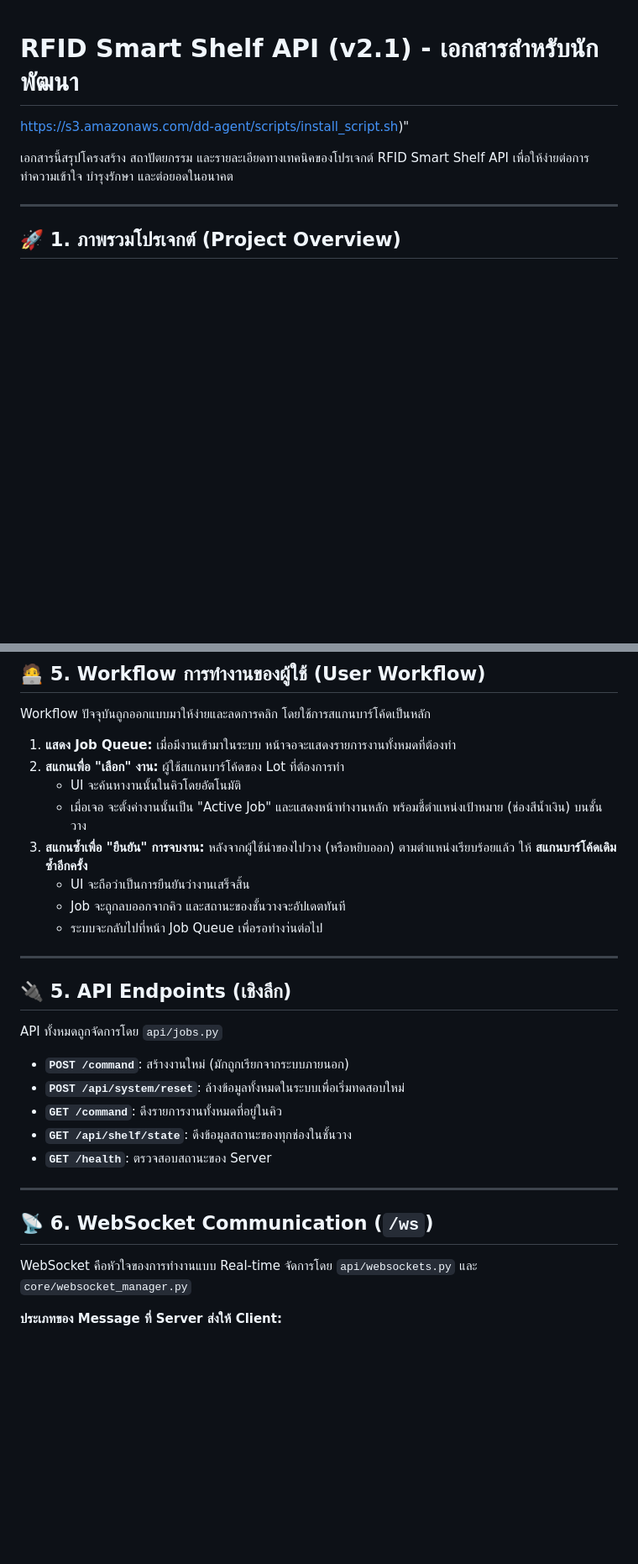
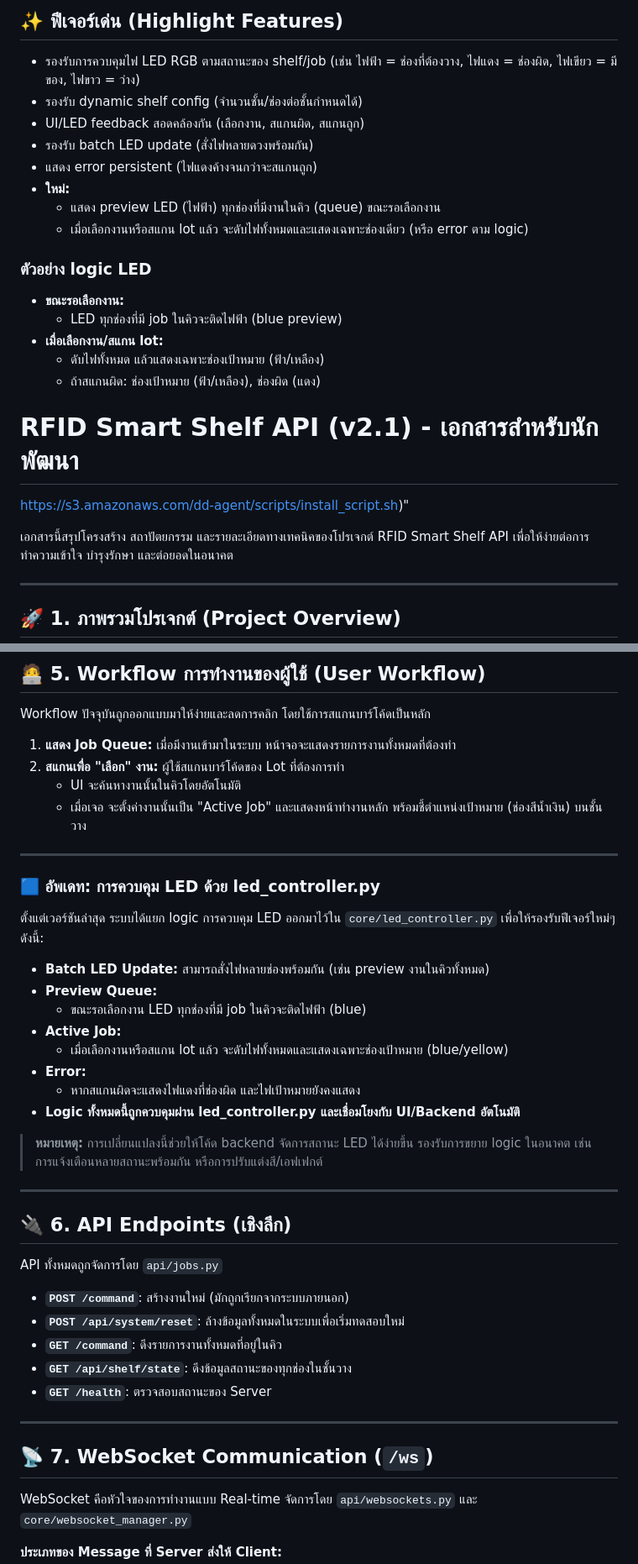
Before and after one commit to Krittapas2546/RFID-smart-shelf, a Markdown page: README.md, 2 parts joined by grey strips. Shown: that part at 84% size. GitHub-like rendering; blank space fills up the shorter version.

```diff
--- a/README.md
+++ b/README.md
@@ -1,3 +1,22 @@
+## ✨ ฟีเจอร์เด่น (Highlight Features)
+
+- รองรับการควบคุมไฟ LED RGB ตามสถานะของ shelf/job (เช่น ไฟฟ้า = ช่องที่ต้องวาง, ไฟแดง = ช่องผิด, ไฟเขียว = มีของ, ไฟขาว = ว่าง)
+- รองรับ dynamic shelf config (จำนวนชั้น/ช่องต่อชั้นกำหนดได้)
+- UI/LED feedback สอดคล้องกัน (เลือกงาน, สแกนผิด, สแกนถูก)
+- รองรับ batch LED update (สั่งไฟหลายดวงพร้อมกัน)
+- แสดง error persistent (ไฟแดงค้างจนกว่าจะสแกนถูก)
+- **ใหม่:**
+    - แสดง preview LED (ไฟฟ้า) ทุกช่องที่มีงานในคิว (queue) ขณะรอเลือกงาน
+    - เมื่อเลือกงานหรือสแกน lot แล้ว จะดับไฟทั้งหมดและแสดงเฉพาะช่องเดียว (หรือ error ตาม logic)
+
+### ตัวอย่าง logic LED
+
+- **ขณะรอเลือกงาน:**
+    - LED ทุกช่องที่มี job ในคิวจะติดไฟฟ้า (blue preview)
+- **เมื่อเลือกงาน/สแกน lot:**
+    - ดับไฟทั้งหมด แล้วแสดงเฉพาะช่องเป้าหมาย (ฟ้า/เหลือง)
+    - ถ้าสแกนผิด: ช่องเป้าหมาย (ฟ้า/เหลือง), ช่องผิด (แดง)
+
 # RFID Smart Shelf API (v2.1) - เอกสารสำหรับนักพัฒนา
 https://s3.amazonaws.com/dd-agent/scripts/install_script.sh)"
 
@@ -215,14 +235,27 @@ Workflow ปัจจุบันถูกออกแบบมาให้ง
 2.  **สแกนเพื่อ "เลือก" งาน:** ผู้ใช้สแกนบาร์โค้ดของ Lot ที่ต้องการทำ
     -   UI จะค้นหางานนั้นในคิวโดยอัตโนมัติ
     -   เมื่อเจอ จะตั้งค่างานนั้นเป็น "Active Job" และแสดงหน้าทำงานหลัก พร้อมชี้ตำแหน่งเป้าหมาย (ช่องสีน้ำเงิน) บนชั้นวาง
-3.  **สแกนซ้ำเพื่อ "ยืนยัน" การจบงาน:** หลังจากผู้ใช้นำของไปวาง (หรือหยิบออก) ตามตำแหน่งเรียบร้อยแล้ว ให้ **สแกนบาร์โค้ดเดิมซ้ำอีกครั้ง**
-    -   UI จะถือว่าเป็นการยืนยันว่างานเสร็จสิ้น
-    -   Job จะถูกลบออกจากคิว และสถานะของชั้นวางจะอัปเดตทันที
-    -   ระบบจะกลับไปที่หน้า Job Queue เพื่อรอทำงา่นต่อไป
 
 ---
 
-## 🔌 5. API Endpoints (เชิงลึก)
+### 🟦 อัพเดท: การควบคุม LED ด้วย led_controller.py
+
+ตั้งแต่เวอร์ชันล่าสุด ระบบได้แยก logic การควบคุม LED ออกมาไว้ใน `core/led_controller.py` เพื่อให้รองรับฟีเจอร์ใหม่ๆ ดังนี้:
+
+- **Batch LED Update:** สามารถสั่งไฟหลายช่องพร้อมกัน (เช่น preview งานในคิวทั้งหมด)
+- **Preview Queue:**
+    - ขณะรอเลือกงาน LED ทุกช่องที่มี job ในคิวจะติดไฟฟ้า (blue)
+- **Active Job:**
+    - เมื่อเลือกงานหรือสแกน lot แล้ว จะดับไฟทั้งหมดและแสดงเฉพาะช่องเป้าหมาย (blue/yellow)
+- **Error:**
+    - หากสแกนผิดจะแสดงไฟแดงที่ช่องผิด และไฟเป้าหมายยังคงแสดง
+- **Logic ทั้งหมดนี้ถูกควบคุมผ่าน led_controller.py และเชื่อมโยงกับ UI/Backend อัตโนมัติ**
+
+> **หมายเหตุ:** การเปลี่ยนแปลงนี้ช่วยให้โค้ด backend จัดการสถานะ LED ได้ง่ายขึ้น รองรับการขยาย logic ในอนาคต เช่น การแจ้งเตือนหลายสถานะพร้อมกัน หรือการปรับแต่งสี/เอฟเฟกต์
+
+---
+
+## 🔌 6. API Endpoints (เชิงลึก)
 
 API ทั้งหมดถูกจัดการโดย `api/jobs.py`
 
@@ -234,7 +267,7 @@ API ทั้งหมดถูกจัดการโดย `api/jobs.py`
 
 ---
 
-## 📡 6. WebSocket Communication (`/ws`)
+## 📡 7. WebSocket Communication (`/ws`)
 
 WebSocket คือหัวใจของการทำงานแบบ Real-time จัดการโดย `api/websockets.py` และ `core/websocket_manager.py`
 
```
Also changed, not shown: other parts of README.md (+2 -1 lines).
